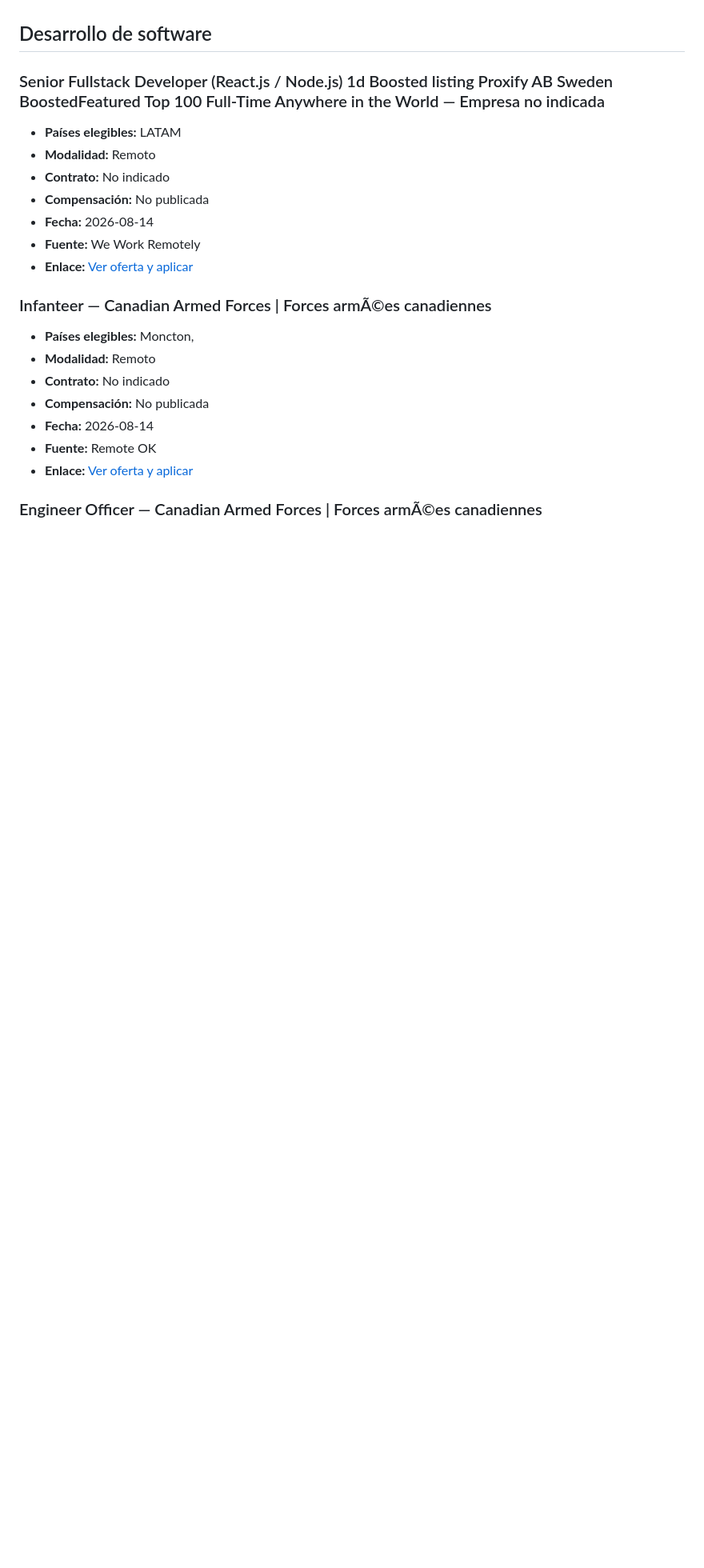
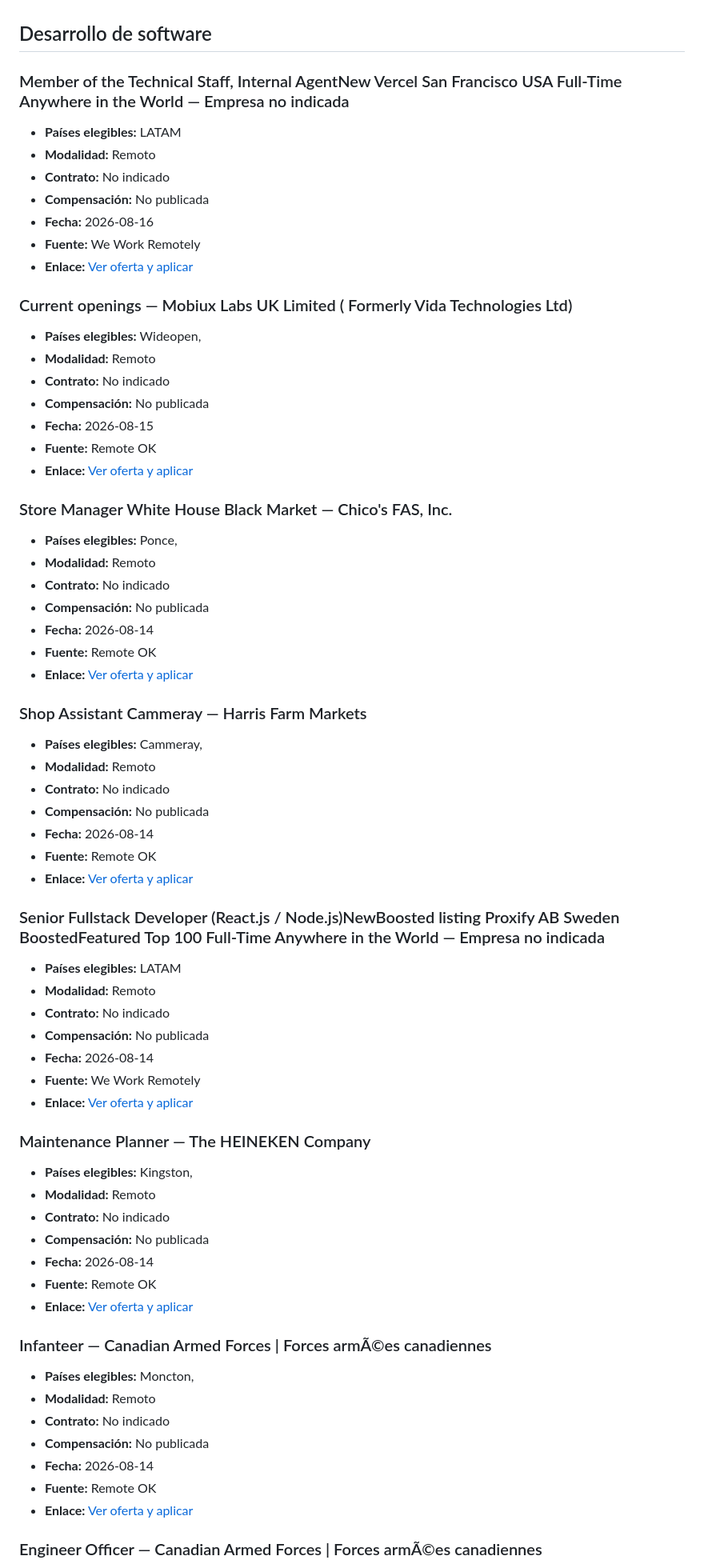
Before and after one commit to cookiemedal/latam-tech-jobs, a Markdown page: README.md, the part around one of its changes. Shown at 80% size. GitHub-like rendering; blank space fills up the shorter version.

Commit message:
Update LATAM remote jobs 2026-08-16

```diff
--- a/README.md
+++ b/README.md
@@ -41,16 +41,66 @@ Vacantes activas verificadas: **186**
 
 ## Desarrollo de software
 
-### Senior Fullstack Developer (React.js / Node.js) 1d Boosted listing Proxify AB Sweden BoostedFeatured Top 100 Full-Time Anywhere in the World — Empresa no indicada
-
-- **Países elegibles:** LATAM
+### Member of the Technical Staff, Internal AgentNew Vercel San Francisco USA Full-Time Anywhere in the World — Empresa no indicada
+
+- **Países elegibles:** LATAM
+- **Modalidad:** Remoto
+- **Contrato:** No indicado
+- **Compensación:** No publicada
+- **Fecha:** 2026-08-16
+- **Fuente:** We Work Remotely
+- **Enlace:** [Ver oferta y aplicar](https://weworkremotely.com/remote-jobs/vercel-member-of-the-technical-staff-internal-agent)
+
+### Current openings — Mobiux Labs UK Limited ( Formerly Vida Technologies Ltd)
+
+- **Países elegibles:** Wideopen,
+- **Modalidad:** Remoto
+- **Contrato:** No indicado
+- **Compensación:** No publicada
+- **Fecha:** 2026-08-15
+- **Fuente:** Remote OK
+- **Enlace:** [Ver oferta y aplicar](https://remoteOK.com/remote-jobs/remote-current-openings-mobiux-labs-uk-limited-formerly-vida-technologies-ltd-1136793)
+
+### Store Manager White House Black Market — Chico's FAS, Inc.
+
+- **Países elegibles:** Ponce,
 - **Modalidad:** Remoto
 - **Contrato:** No indicado
 - **Compensación:** No publicada
 - **Fecha:** 2026-08-14
+- **Fuente:** Remote OK
+- **Enlace:** [Ver oferta y aplicar](https://remoteOK.com/remote-jobs/remote-store-manager-white-house-black-market-chicos-fas-inc-1136826)
+
+### Shop Assistant Cammeray — Harris Farm Markets
+
+- **Países elegibles:** Cammeray,
+- **Modalidad:** Remoto
+- **Contrato:** No indicado
+- **Compensación:** No publicada
+- **Fecha:** 2026-08-14
+- **Fuente:** Remote OK
+- **Enlace:** [Ver oferta y aplicar](https://remoteOK.com/remote-jobs/remote-shop-assistant-cammeray-harris-farm-markets-1136719)
+
+### Senior Fullstack Developer (React.js / Node.js)NewBoosted listing Proxify AB Sweden BoostedFeatured Top 100 Full-Time Anywhere in the World — Empresa no indicada
+
+- **Países elegibles:** LATAM
+- **Modalidad:** Remoto
+- **Contrato:** No indicado
+- **Compensación:** No publicada
+- **Fecha:** 2026-08-14
 - **Fuente:** We Work Remotely
 - **Enlace:** [Ver oferta y aplicar](https://weworkremotely.com/remote-jobs/proxify-ab-senior-fullstack-developer-react-js-node-js-3)
 
+### Maintenance Planner — The HEINEKEN Company
+
+- **Países elegibles:** Kingston,
+- **Modalidad:** Remoto
+- **Contrato:** No indicado
+- **Compensación:** No publicada
+- **Fecha:** 2026-08-14
+- **Fuente:** Remote OK
+- **Enlace:** [Ver oferta y aplicar](https://remoteOK.com/remote-jobs/remote-maintenance-planner-the-heineken-company-1136810)
+
 ### Infanteer — Canadian Armed Forces | Forces armÃ©es canadiennes
 
 - **Países elegibles:** Moncton,
```
Also changed, not shown: other parts of README.md (+226 -296 lines).
